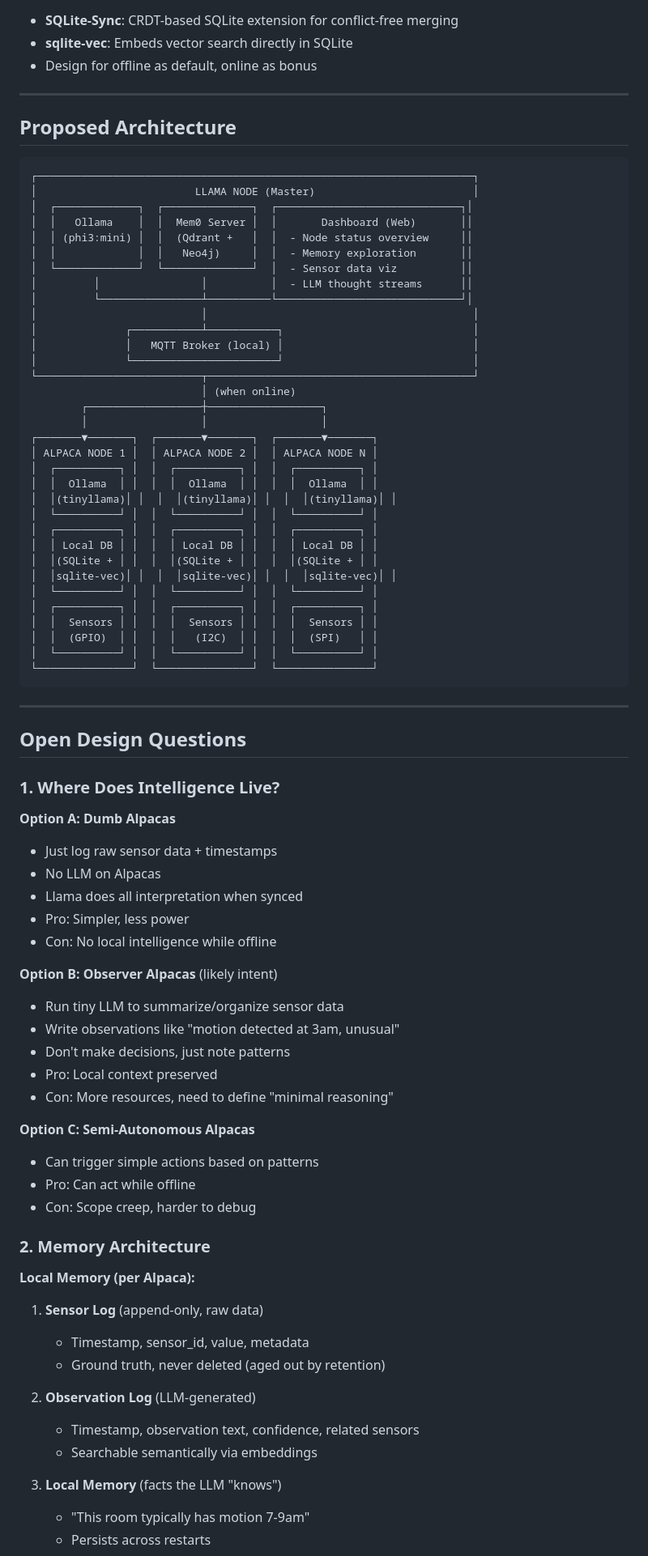
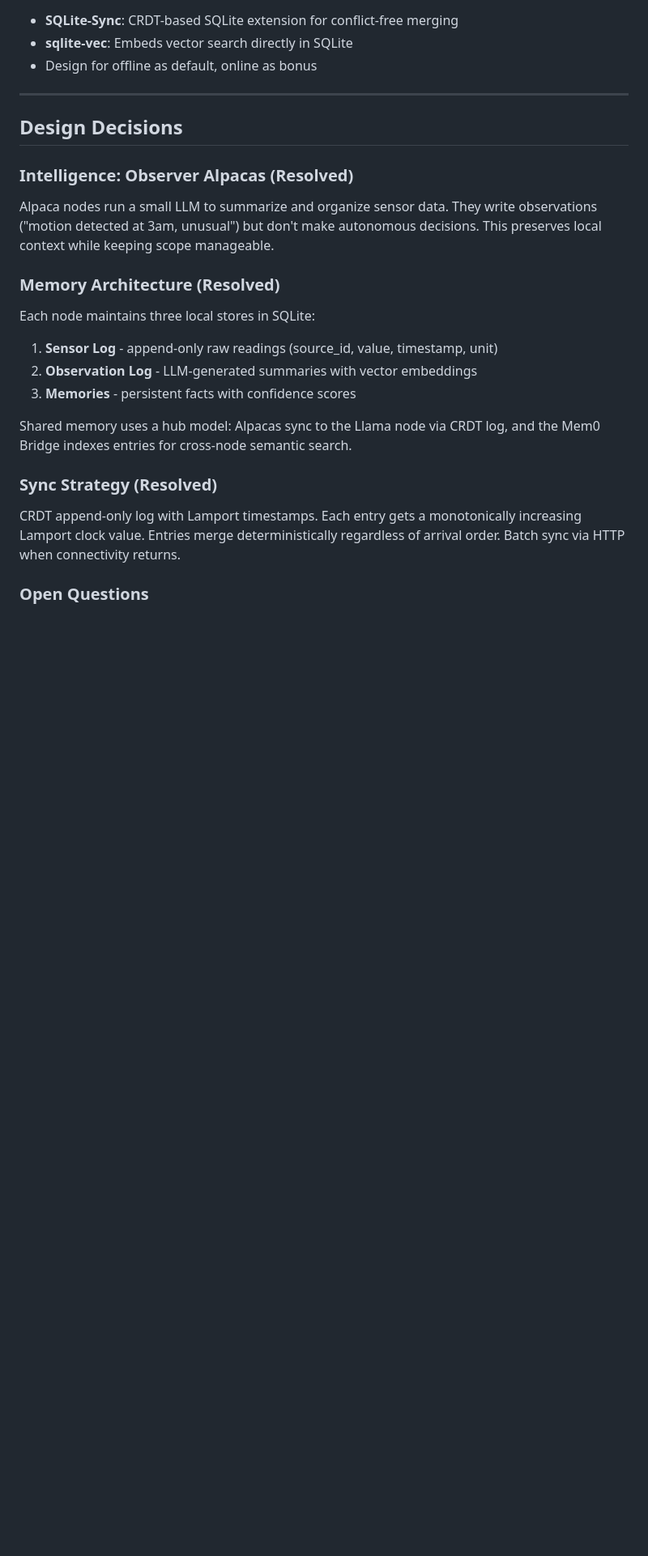
Before and after one commit to JamesMcDougallJr/smollama, a Markdown page: ARCHITECTURE_PLAN.md, the part around one of its changes. Shown at 81% size. GitHub-like rendering; blank space fills up the shorter version.

````diff
--- a/ARCHITECTURE_PLAN.md
+++ b/ARCHITECTURE_PLAN.md
@@ -43,82 +203,24 @@ Self-hosted via Docker with:
 
 ---
 
-## Proposed Architecture
+## Design Decisions
 
-```
-┌─────────────────────────────────────────────────────────────────────┐
-│                         LLAMA NODE (Master)                         │
-│  ┌─────────────┐  ┌──────────────┐  ┌─────────────────────────────┐│
-│  │   Ollama    │  │  Mem0 Server │  │       Dashboard (Web)       ││
-│  │ (phi3:mini) │  │  (Qdrant +   │  │  - Node status overview     ││
-│  │             │  │   Neo4j)     │  │  - Memory exploration       ││
-│  └─────────────┘  └──────────────┘  │  - Sensor data viz          ││
-│         │                │          │  - LLM thought streams      ││
-│         └────────────────┴──────────└─────────────────────────────┘│
-│                          │                                          │
-│              ┌───────────┴───────────┐                              │
-│              │   MQTT Broker (local) │                              │
-│              └───────────────────────┘                              │
-└──────────────────────────┬──────────────────────────────────────────┘
-                           │ (when online)
-        ┌──────────────────┼──────────────────┐
-        │                  │                  │
-┌───────▼───────┐  ┌───────▼───────┐  ┌───────▼───────┐
-│ ALPACA NODE 1 │  │ ALPACA NODE 2 │  │ ALPACA NODE N │
-│  ┌──────────┐ │  │  ┌──────────┐ │  │  ┌──────────┐ │
-│  │  Ollama  │ │  │  │  Ollama  │ │  │  │  Ollama  │ │
-│  │(tinyllama)│ │  │  │(tinyllama)│ │  │  │(tinyllama)│ │
-│  └──────────┘ │  │  └──────────┘ │  │  └──────────┘ │
-│  ┌──────────┐ │  │  ┌──────────┐ │  │  ┌──────────┐ │
-│  │ Local DB │ │  │  │ Local DB │ │  │  │ Local DB │ │
-│  │(SQLite + │ │  │  │(SQLite + │ │  │  │(SQLite + │ │
-│  │sqlite-vec)│ │  │  │sqlite-vec)│ │  │  │sqlite-vec)│ │
-│  └──────────┘ │  │  └──────────┘ │  │  └──────────┘ │
-│  ┌──────────┐ │  │  ┌──────────┐ │  │  ┌──────────┐ │
-│  │  Sensors │ │  │  │  Sensors │ │  │  │  Sensors │ │
-│  │  (GPIO)  │ │  │  │   (I2C)  │ │  │  │  (SPI)   │ │
-│  └──────────┘ │  │  └──────────┘ │  │  └──────────┘ │
-└───────────────┘  └───────────────┘  └───────────────┘
-```
+### Intelligence: Observer Alpacas (Resolved)
 
----
+Alpaca nodes run a small LLM to summarize and organize sensor data. They write observations ("motion detected at 3am, unusual") but don't make autonomous decisions. This preserves local context while keeping scope manageable.
 
-## Open Design Questions
+### Memory Architecture (Resolved)
 
-### 1. Where Does Intelligence Live?
+Each node maintains three local stores in SQLite:
+1. **Sensor Log** - append-only raw readings (source_id, value, timestamp, unit)
+2. **Observation Log** - LLM-generated summaries with vector embeddings
+3. **Memories** - persistent facts with confidence scores
 
-**Option A: Dumb Alpacas**
-- Just log raw sensor data + timestamps
-- No LLM on Alpacas
-- Llama does all interpretation when synced
-- Pro: Simpler, less power
-- Con: No local intelligence while offline
+Shared memory uses a hub model: Alpacas sync to the Llama node via CRDT log, and the Mem0 Bridge indexes entries for cross-node semantic search.
 
-**Option B: Observer Alpacas** (likely intent)
-- Run tiny LLM to summarize/organize sensor data
-- Write observations like "motion detected at 3am, unusual"
-- Don't make decisions, just note patterns
-- Pro: Local context preserved
-- Con: More resources, need to define "minimal reasoning"
+### Sync Strategy (Resolved)
 
-**Option C: Semi-Autonomous Alpacas**
-- Can trigger simple actions based on patterns
-- Pro: Can act while offline
-- Con: Scope creep, harder to debug
+CRDT append-only log with Lamport timestamps. Each entry gets a monotonically increasing Lamport clock value. Entries merge deterministically regardless of arrival order. Batch sync via HTTP when connectivity returns.
 
-### 2. Memory Architecture
+### Open Questions
 
-**Local Memory (per Alpaca):**
-
-1. **Sensor Log** (append-only, raw data)
-   - Timestamp, sensor_id, value, metadata
-   - Ground truth, never deleted (aged out by retention)
-
-2. **Observation Log** (LLM-generated)
-   - Timestamp, observation text, confidence, related sensors
-   - Searchable semantically via embeddings
-
-3. **Local Memory** (facts the LLM "knows")
-   - "This room typically has motion 7-9am"
-   - Persists across restarts
-
````
Also changed, not shown: other parts of ARCHITECTURE_PLAN.md (+166 -96 lines), BROWSER_TESTING.md (added, +265 -0 lines), ROADMAP.md (added, +137 -0 lines).
